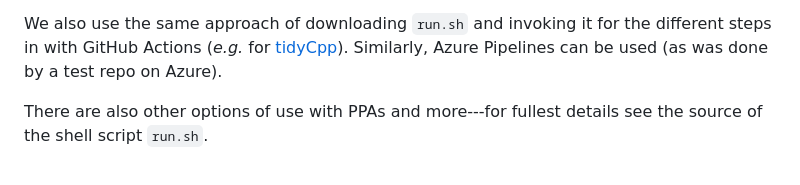
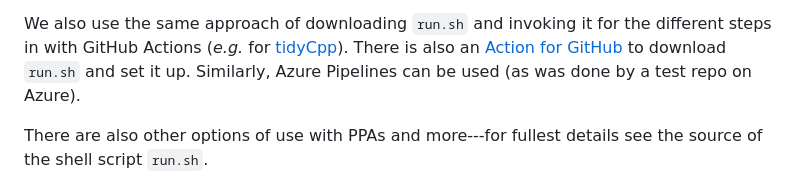
Before and after one commit to eddelbuettel/r-ci, a Markdown page: README.md, the part around the change. Rendered like a GitHub page.

Commit message:
Mention r-ci action in README.md

```diff
--- a/README.md
+++ b/README.md
@@ -54,8 +54,10 @@ versions (as used by
 
 We also use the same approach of downloading `run.sh` and invoking it for the different steps in
 with GitHub Actions (_e.g._ for
-[tidyCpp](https://github.com/eddelbuettel/tidycpp/blob/master/.github/workflows/R-CMD-check.yaml)). Similarly,
-Azure Pipelines can be used (as was done by a test repo on Azure).
+[tidyCpp](https://github.com/eddelbuettel/tidycpp/blob/master/.github/workflows/R-CMD-check.yaml)). There
+is also an [Action for
+GitHub](https://github.com/eddelbuettel/github-actions/tree/master/r-ci-setup) to download `run.sh`
+and set it up. Similarly, Azure Pipelines can be used (as was done by a test repo on Azure).
 
 There are also other options of use with PPAs and more---for fullest details see the source of the
 shell script `run.sh`.
```
